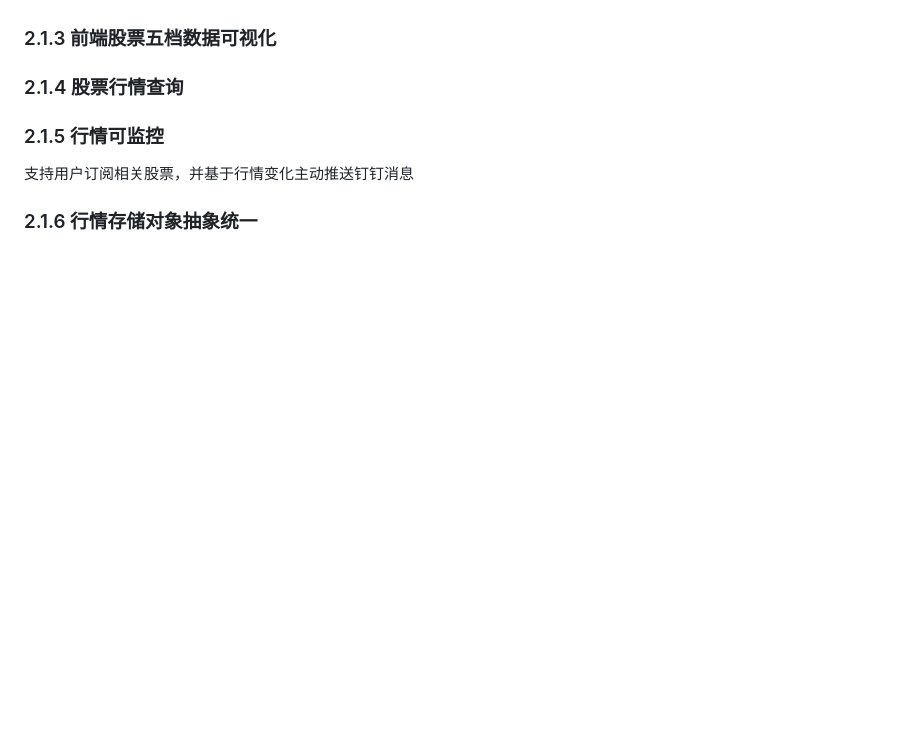
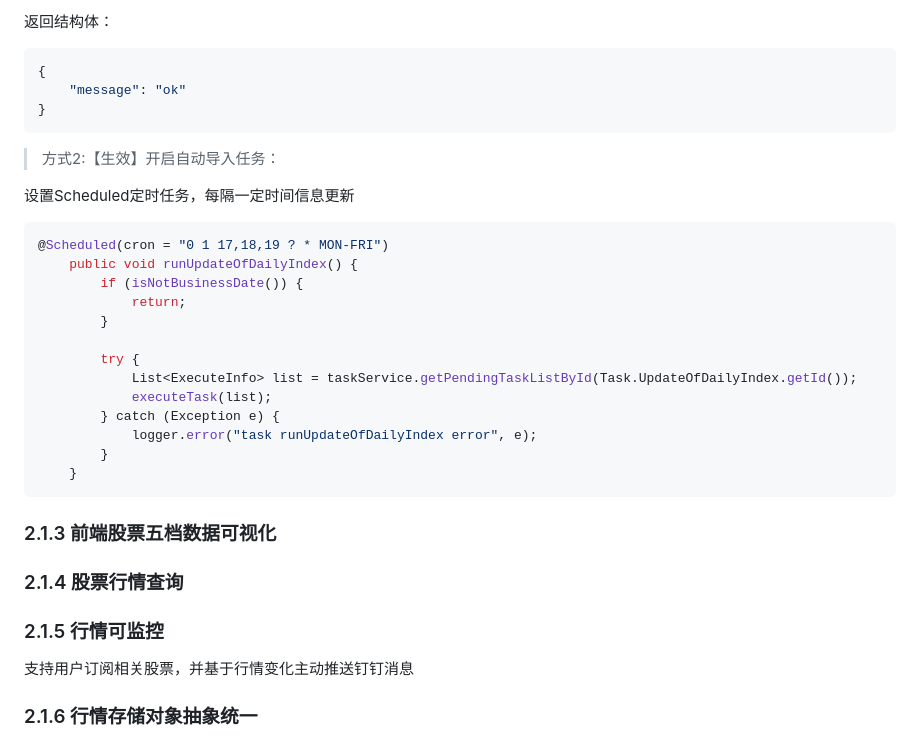
Before and after one commit to 16372212/market-analysis, a Markdown page: 设计文档.md, the part around the change printed below. Rendered like a GitHub page; blank space fills up the shorter version.

````diff
--- a/设计文档.md
+++ b/设计文档.md
@@ -28,3 +98,29 @@
+返回结构体：
+```shell
+{
+    "message": "ok"
+}
+```
+
+> 方式2:【生效】开启自动导入任务：
+
+设置Scheduled定时任务，每隔一定时间信息更新
+
+```java
+@Scheduled(cron = "0 1 17,18,19 ? * MON-FRI")
+    public void runUpdateOfDailyIndex() {
+        if (isNotBusinessDate()) {
+            return;
+        }
+
+        try {
+            List<ExecuteInfo> list = taskService.getPendingTaskListById(Task.UpdateOfDailyIndex.getId());
+            executeTask(list);
+        } catch (Exception e) {
+            logger.error("task runUpdateOfDailyIndex error", e);
+        }
+    }
+```
 
 
 ### 2.1.3 前端股票五档数据可视化
````
Also changed, not shown: other parts of 设计文档.md (+75 -5 lines), pic/task.png (added).
